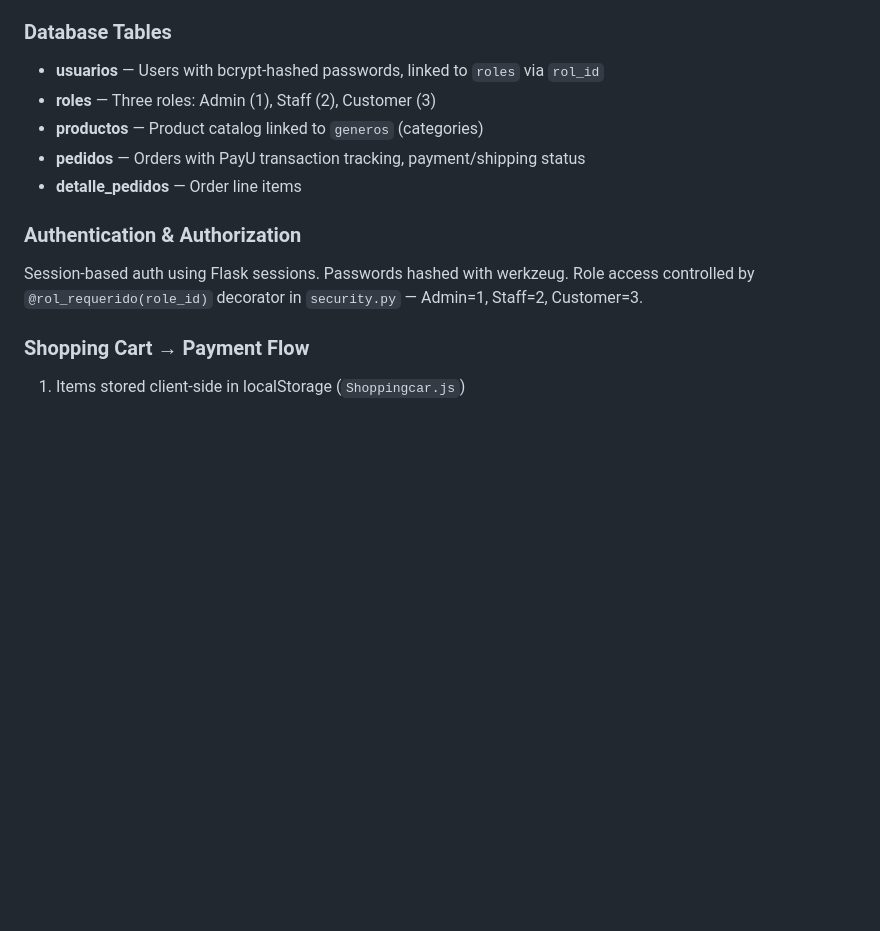
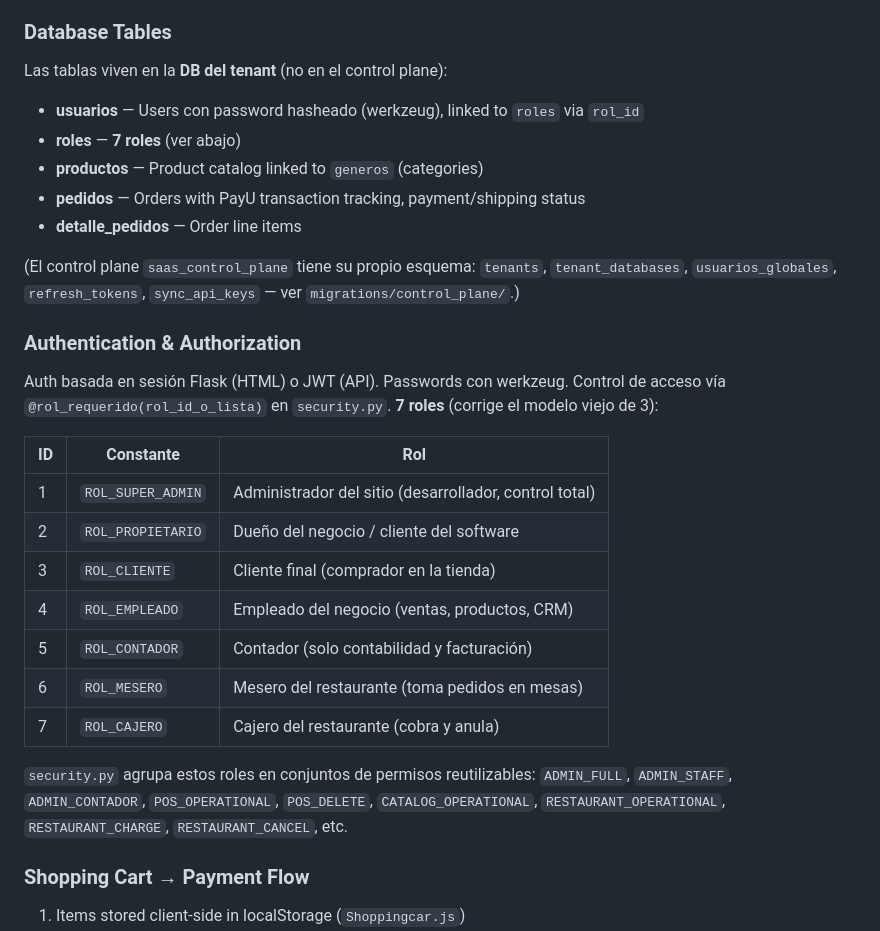
Before and after one commit to AndersonGRC/CyberShop, a Markdown page: app/CLAUDE.md, the part around one of its changes. Rendered like a GitHub page; blank space fills up the shorter version.

```diff
--- a/app/CLAUDE.md
+++ b/app/CLAUDE.md
@@ -50,15 +100,31 @@ Routes are organized in the `routes/` package with four blueprints:
 
 ### Database Tables
 
-- **usuarios** — Users with bcrypt-hashed passwords, linked to `roles` via `rol_id`
-- **roles** — Three roles: Admin (1), Staff (2), Customer (3)
+Las tablas viven en la **DB del tenant** (no en el control plane):
+
+- **usuarios** — Users con password hasheado (werkzeug), linked to `roles` via `rol_id`
+- **roles** — **7 roles** (ver abajo)
 - **productos** — Product catalog linked to `generos` (categories)
 - **pedidos** — Orders with PayU transaction tracking, payment/shipping status
 - **detalle_pedidos** — Order line items
 
+(El control plane `saas_control_plane` tiene su propio esquema: `tenants`, `tenant_databases`, `usuarios_globales`, `refresh_tokens`, `sync_api_keys` — ver `migrations/control_plane/`.)
+
 ### Authentication & Authorization
 
-Session-based auth using Flask sessions. Passwords hashed with werkzeug. Role access controlled by `@rol_requerido(role_id)` decorator in `security.py` — Admin=1, Staff=2, Customer=3.
+Auth basada en sesión Flask (HTML) o JWT (API). Passwords con werkzeug. Control de acceso vía `@rol_requerido(rol_id_o_lista)` en `security.py`. **7 roles** (corrige el modelo viejo de 3):
+
+| ID | Constante | Rol |
+|---|---|---|
+| 1 | `ROL_SUPER_ADMIN` | Administrador del sitio (desarrollador, control total) |
+| 2 | `ROL_PROPIETARIO` | Dueño del negocio / cliente del software |
+| 3 | `ROL_CLIENTE` | Cliente final (comprador en la tienda) |
+| 4 | `ROL_EMPLEADO` | Empleado del negocio (ventas, productos, CRM) |
+| 5 | `ROL_CONTADOR` | Contador (solo contabilidad y facturación) |
+| 6 | `ROL_MESERO` | Mesero del restaurante (toma pedidos en mesas) |
+| 7 | `ROL_CAJERO` | Cajero del restaurante (cobra y anula) |
+
+`security.py` agrupa estos roles en conjuntos de permisos reutilizables: `ADMIN_FULL`, `ADMIN_STAFF`, `ADMIN_CONTADOR`, `POS_OPERATIONAL`, `POS_DELETE`, `CATALOG_OPERATIONAL`, `RESTAURANT_OPERATIONAL`, `RESTAURANT_CHARGE`, `RESTAURANT_CANCEL`, etc.
 
 ### Shopping Cart → Payment Flow
 
```
Also changed, not shown: other parts of app/CLAUDE.md (+56 -6 lines), app/docs/INTEGRACION_WEB_DESKTOP.md (added, +127 -0 lines), app/docs/MAPA_ARCHIVOS.md (added, +153 -0 lines).
